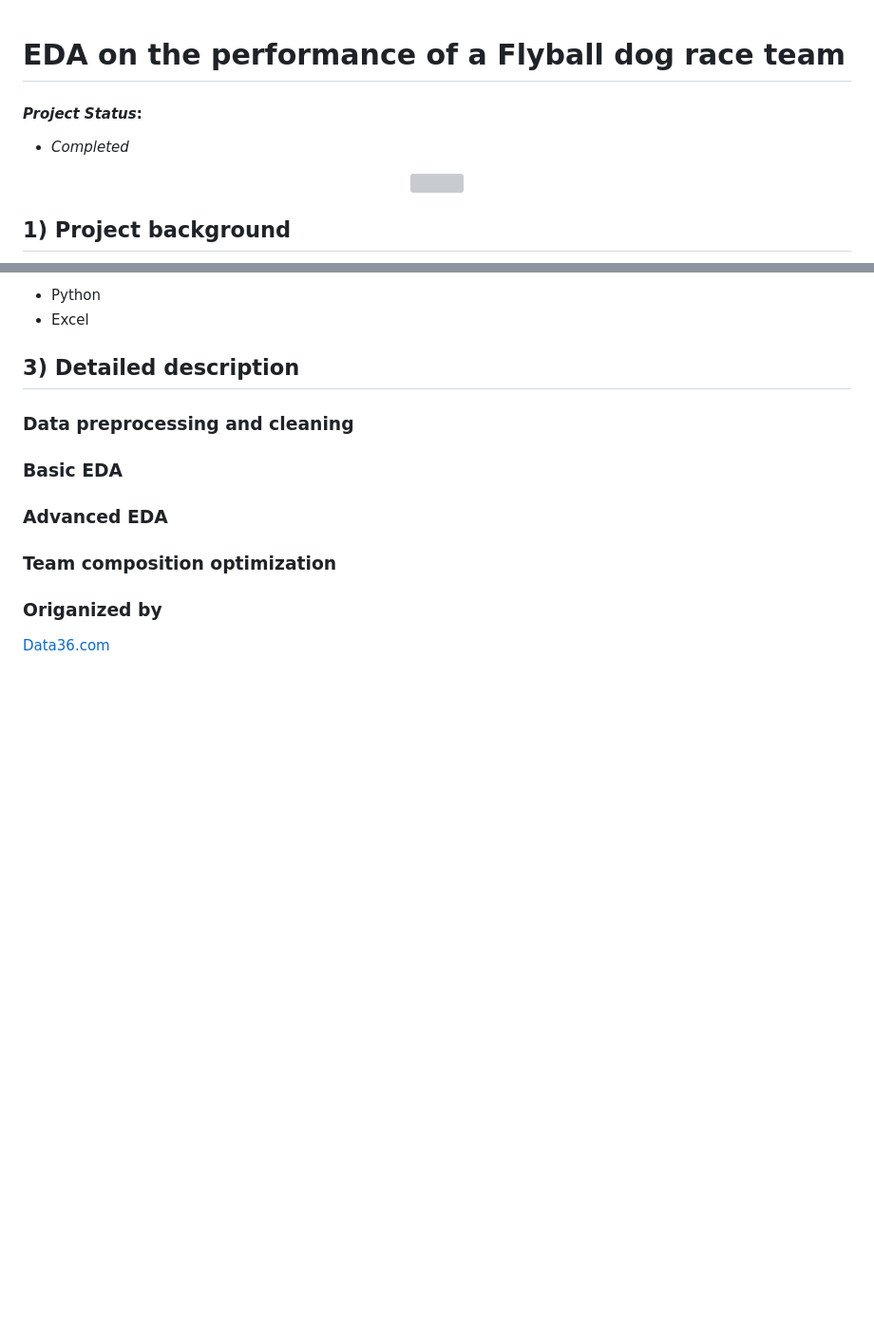
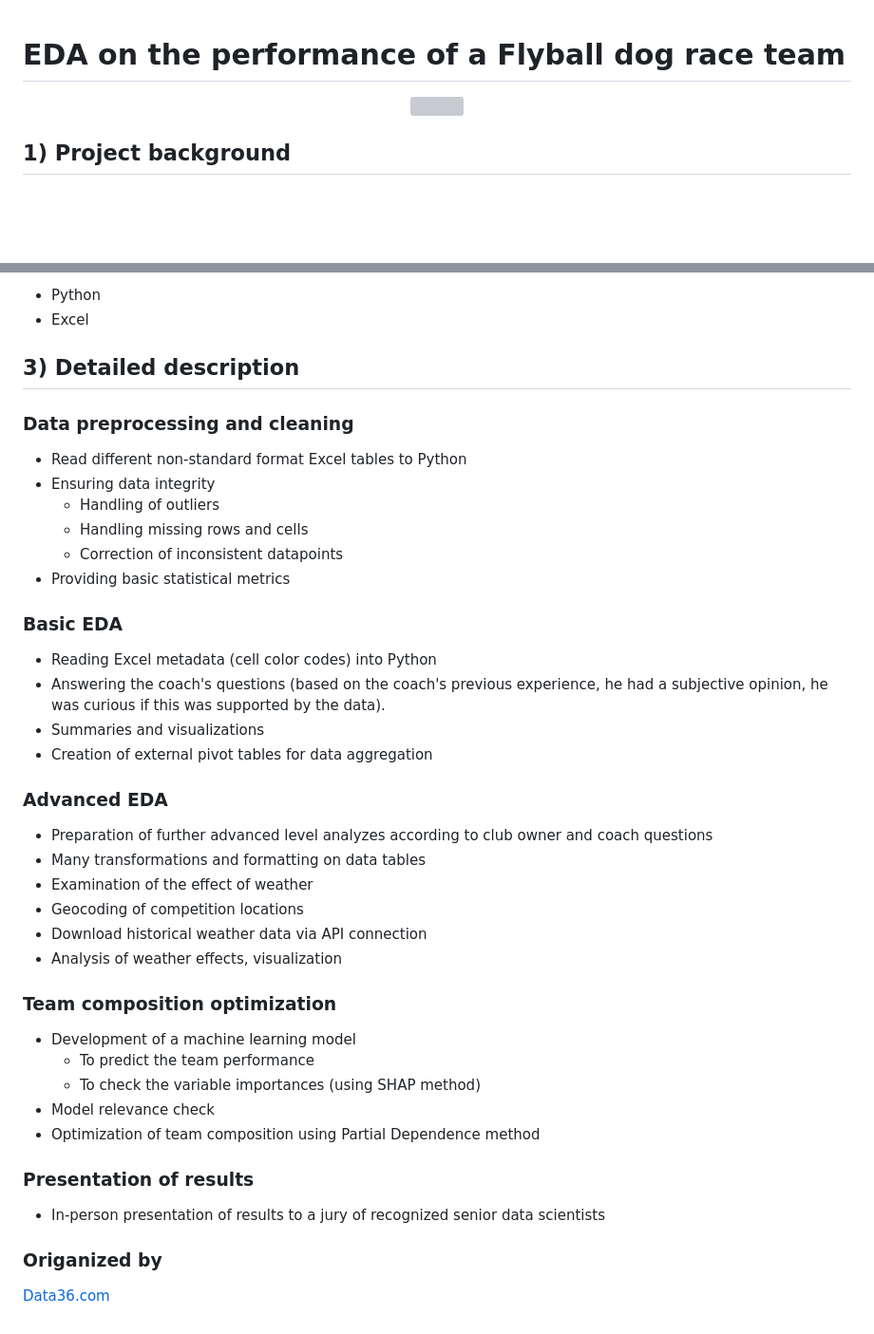
Before and after one commit to rolandnagy-ds/flyball_race_analysis, a Markdown page: README.md, 2 parts joined by grey strips. Shown at 95% size. Drawn GitHub-style; blank space fills up the shorter version; grey boxes are pictures that could not be loaded.

```diff
--- a/README.md
+++ b/README.md
@@ -1,7 +1,4 @@
 # EDA on the performance of a Flyball dog race team
-
-#### *Project Status*:
-- *Completed*
 
 <p align="center">
   <img src="https://upload.wikimedia.org/wikipedia/commons/thumb/3/3e/Breezeflyballtraining.JPG/1920px-Breezeflyballtraining.JPG" width="300"/>
@@ -70,21 +67,42 @@ In the analysis, I have **identified and communicated the key factors** that are
 
 ## 3) Detailed description
 
-
-
 ### Data preprocessing and cleaning
 
+- Read different non-standard format Excel tables to Python
+- Ensuring data integrity
+  - Handling of outliers
+  - Handling missing rows and cells
+  - Correction of inconsistent datapoints
+- Providing basic statistical metrics
 
 ### Basic EDA
 
+- Reading Excel metadata (cell color codes) into Python
+- Answering the coach's questions (based on the coach's previous experience, he had a subjective opinion, he was curious if this was supported by the data).
+- Summaries and visualizations
+- Creation of external pivot tables for data aggregation
 
 ### Advanced EDA
 
+- Preparation of further advanced level analyzes according to club owner and coach questions
+ - Many transformations and formatting on data tables
+- Examination of the effect of weather
+ - Geocoding of competition locations
+ - Download historical weather data via API connection
+ - Analysis of weather effects, visualization
 
 ### Team composition optimization
 
+- Development of a machine learning model
+  - To predict the team performance
+  - To check the variable importances (using SHAP method)
+- Model relevance check
+- Optimization of team composition using Partial Dependence method
 
+### Presentation of results
 
+- In-person presentation of results to a jury of recognized senior data scientists
 
 ### Origanized by
 
```
